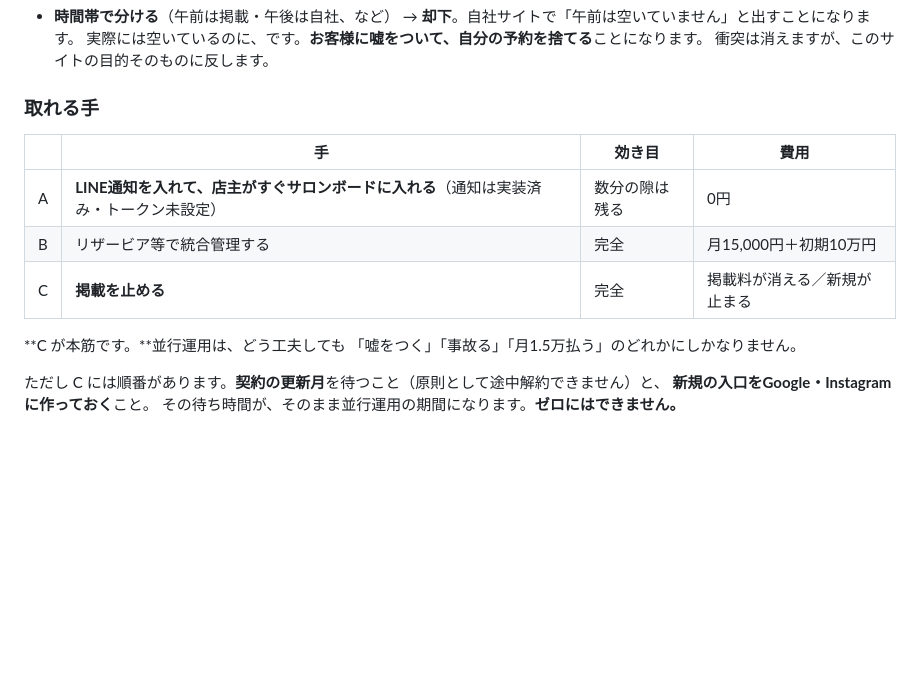
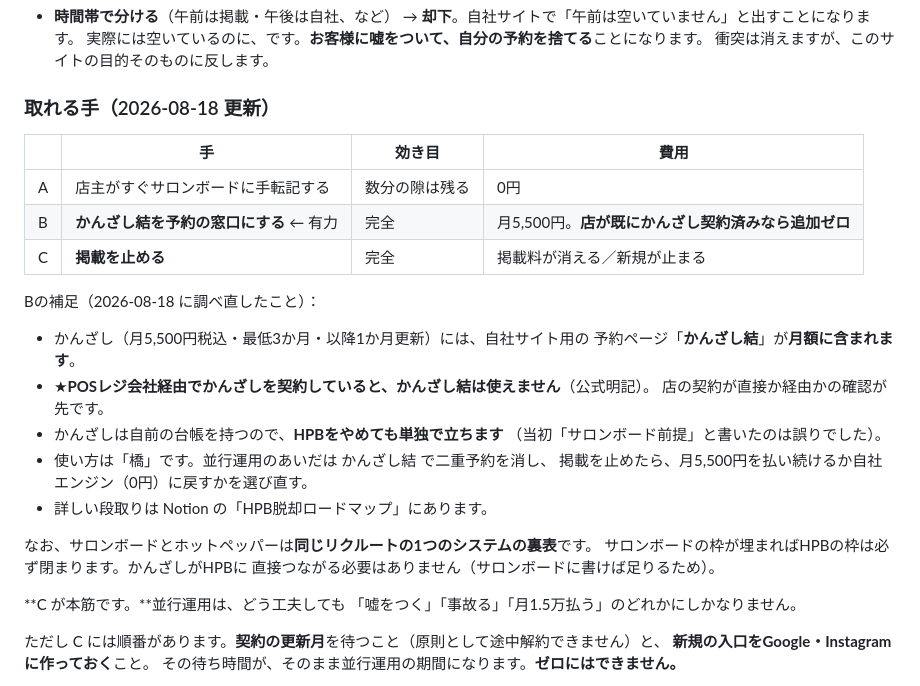
Before and after one commit to andenknt31113/salon-booking-site, a Markdown page: 調べたこと.md, the part around the change. Drawn GitHub-style; blank space fills up the shorter version.

Commit message:
並行運用の解き方を、かんざし結を軸に書き直す
当初はリザービア（月1.5万）しか統合の選択肢を知らずに書いていた。
かんざしは月5,500円で、自社サイト用の予約ページ「かんざし結」が
月額に含まれる。店が既に契約済みの可能性もあり、その場合は追加ゼロ。

訂正が2つある。
・「かんざしはサロンボード前提」と書いたのは誤り。自前の台帳を持つので
  HPBをやめても単独で立つ。
・サロンボードとHPBは同じシステムの裏表なので、サロンボードに書けば
  HPBの枠は必ず閉まる。かんざしがHPBへ直接つながる必要はない。

POS経由契約だとかんざし結が使えない点が確認の急所。

```diff
--- a/調べたこと.md
+++ b/調べたこと.md
@@ -303,13 +303,29 @@ Googleカレンダーとの連携も標準機能では用意されていませ
   実際には空いているのに、です。**お客様に嘘をついて、自分の予約を捨てる**ことになります。
   衝突は消えますが、このサイトの目的そのものに反します。
 
-### 取れる手
+### 取れる手（2026-08-18 更新）
 
 | | 手 | 効き目 | 費用 |
 | --- | --- | --- | --- |
-| A | **LINE通知を入れて、店主がすぐサロンボードに入れる**（通知は実装済み・トークン未設定） | 数分の隙は残る | 0円 |
-| B | リザービア等で統合管理する | 完全 | 月15,000円＋初期10万円 |
+| A | 店主がすぐサロンボードに手転記する | 数分の隙は残る | 0円 |
+| B | **かんざし結を予約の窓口にする** ← 有力 | 完全 | 月5,500円。**店が既にかんざし契約済みなら追加ゼロ** |
 | C | **掲載を止める** | 完全 | 掲載料が消える／新規が止まる |
+
+Bの補足（2026-08-18 に調べ直したこと）：
+
+- かんざし（月5,500円税込・最低3か月・以降1か月更新）には、自社サイト用の
+  予約ページ「**かんざし結**」が**月額に含まれます**。
+- ★**POSレジ会社経由でかんざしを契約していると、かんざし結は使えません**（公式明記）。
+  店の契約が直接か経由かの確認が先です。
+- かんざしは自前の台帳を持つので、**HPBをやめても単独で立ちます**
+  （当初「サロンボード前提」と書いたのは誤りでした）。
+- 使い方は「橋」です。並行運用のあいだは かんざし結 で二重予約を消し、
+  掲載を止めたら、月5,500円を払い続けるか自社エンジン（0円）に戻すかを選び直す。
+- 詳しい段取りは Notion の「HPB脱却ロードマップ」にあります。
+
+なお、サロンボードとホットペッパーは**同じリクルートの1つのシステムの裏表**です。
+サロンボードの枠が埋まればHPBの枠は必ず閉まります。かんざしがHPBに
+直接つながる必要はありません（サロンボードに書けば足りるため）。
 
 **C が本筋です。**並行運用は、どう工夫しても
 「嘘をつく」「事故る」「月1.5万払う」のどれかにしかなりません。
```
